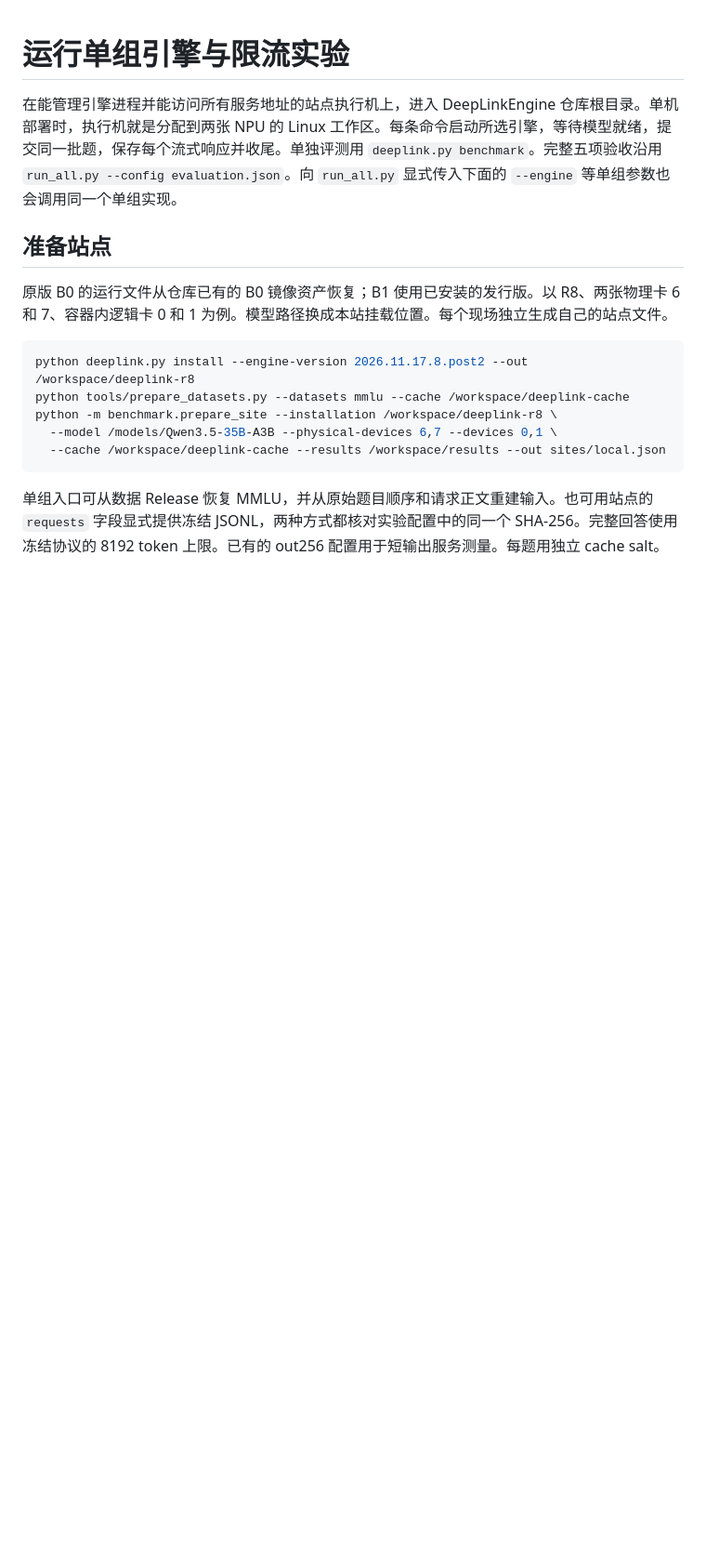
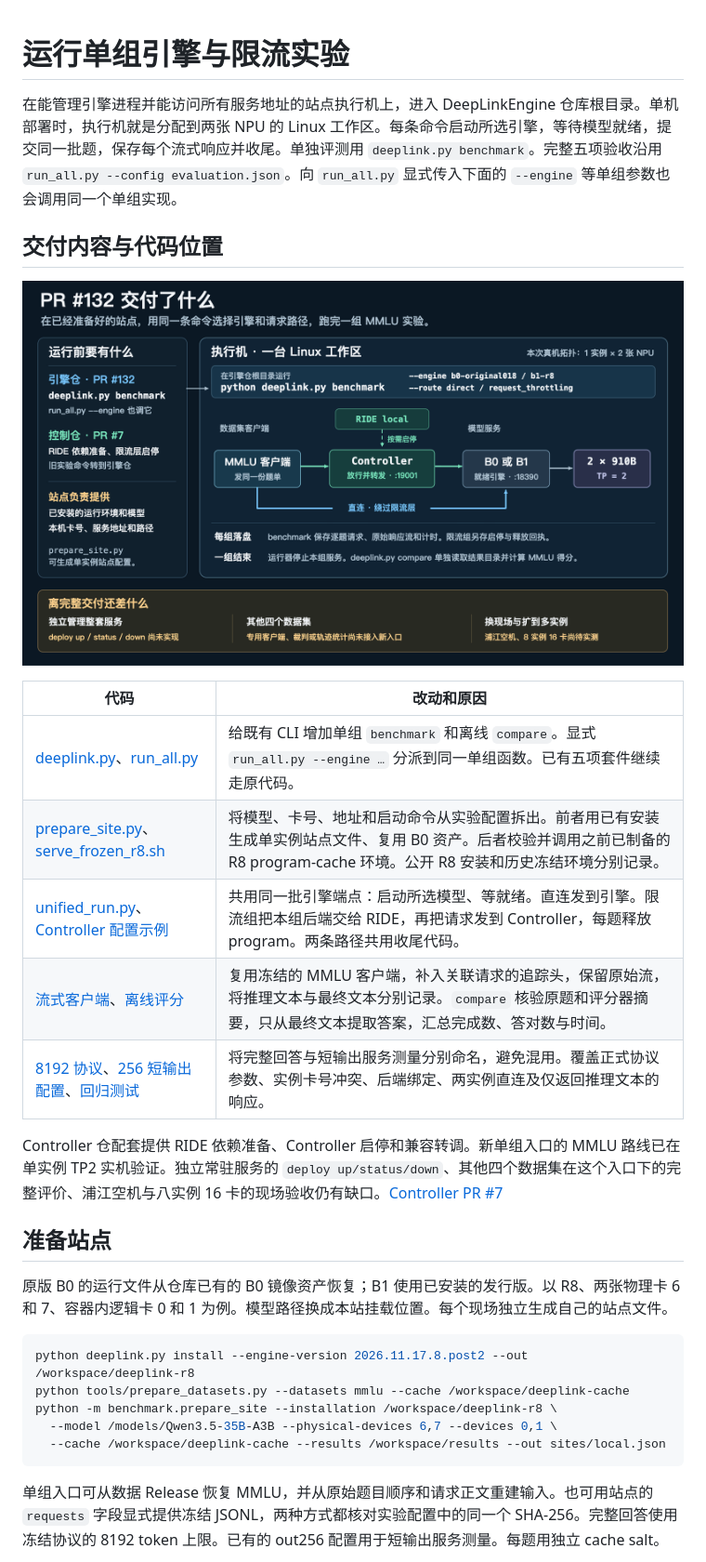
Before and after one commit to DeepLinkNext/DeepLinkEngine, a Markdown page: benchmark/unified-commands.md, the part around the change. Shown at 93% size. GitHub-like rendering; pictures changed too: benchmark/docs/unified-delivery.png (added); blank space fills up the shorter version.

Commit message:
Map the runtime components and the delivery scope of the unified entry

```diff
--- a/benchmark/unified-commands.md
+++ b/benchmark/unified-commands.md
@@ -1,6 +1,20 @@
 # 运行单组引擎与限流实验
 
 在能管理引擎进程并能访问所有服务地址的站点执行机上，进入 DeepLinkEngine 仓库根目录。单机部署时，执行机就是分配到两张 NPU 的 Linux 工作区。每条命令启动所选引擎，等待模型就绪，提交同一批题，保存每个流式响应并收尾。单独评测用 `deeplink.py benchmark`。完整五项验收沿用 `run_all.py --config evaluation.json`。向 `run_all.py` 显式传入下面的 `--engine` 等单组参数也会调用同一个单组实现。
+
+## 交付内容与代码位置
+
+![两个仓库、同一台双卡执行机和两种请求路径](docs/unified-delivery.png)
+
+| 代码 | 改动和原因 |
+| --- | --- |
+| [deeplink.py](../deeplink.py)、[run_all.py](../run_all.py) | 给既有 CLI 增加单组 `benchmark` 和离线 `compare`。显式 `run_all.py --engine …` 分派到同一单组函数。已有五项套件继续走原代码。 |
+| [prepare_site.py](prepare_site.py)、[serve_frozen_r8.sh](serve_frozen_r8.sh) | 将模型、卡号、地址和启动命令从实验配置拆出。前者用已有安装生成单实例站点文件、复用 B0 资产。后者校验并调用之前已制备的 R8 program-cache 环境。公开 R8 安装和历史冻结环境分别记录。 |
+| [unified_run.py](unified_run.py)、[Controller 配置示例](../configs/request-throttling.example.json) | 共用同一批引擎端点：启动所选模型、等就绪。直连发到引擎。限流组把本组后端交给 RIDE，再把请求发到 Controller，每题释放 program。两条路径共用收尾代码。 |
+| [流式客户端](profile_streaming_transport.py)、[离线评分](compare_groups.py) | 复用冻结的 MMLU 客户端，补入关联请求的追踪头，保留原始流，将推理文本与最终文本分别记录。`compare` 核验原题和评分器摘要，只从最终文本提取答案，汇总完成数、答对数与时间。 |
+| [8192 协议](../experiments/mmlu-pro-200-out8192.json)、[256 短输出配置](../experiments/mmlu-pro-200-out256.json)、[回归测试](../tests/test_benchmark_routes.py) | 将完整回答与短输出服务测量分别命名，避免混用。覆盖正式协议参数、实例卡号冲突、后端绑定、两实例直连及仅返回推理文本的响应。 |
+
+Controller 仓配套提供 RIDE 依赖准备、Controller 启停和兼容转调。新单组入口的 MMLU 路线已在单实例 TP2 实机验证。独立常驻服务的 `deploy up/status/down`、其他四个数据集在这个入口下的完整评价、浦江空机与八实例 16 卡的现场验收仍有缺口。[Controller PR #7](https://github.com/vLLM-HUST/request-throttling-controller/pull/7)
 
 ## 准备站点
 
```
